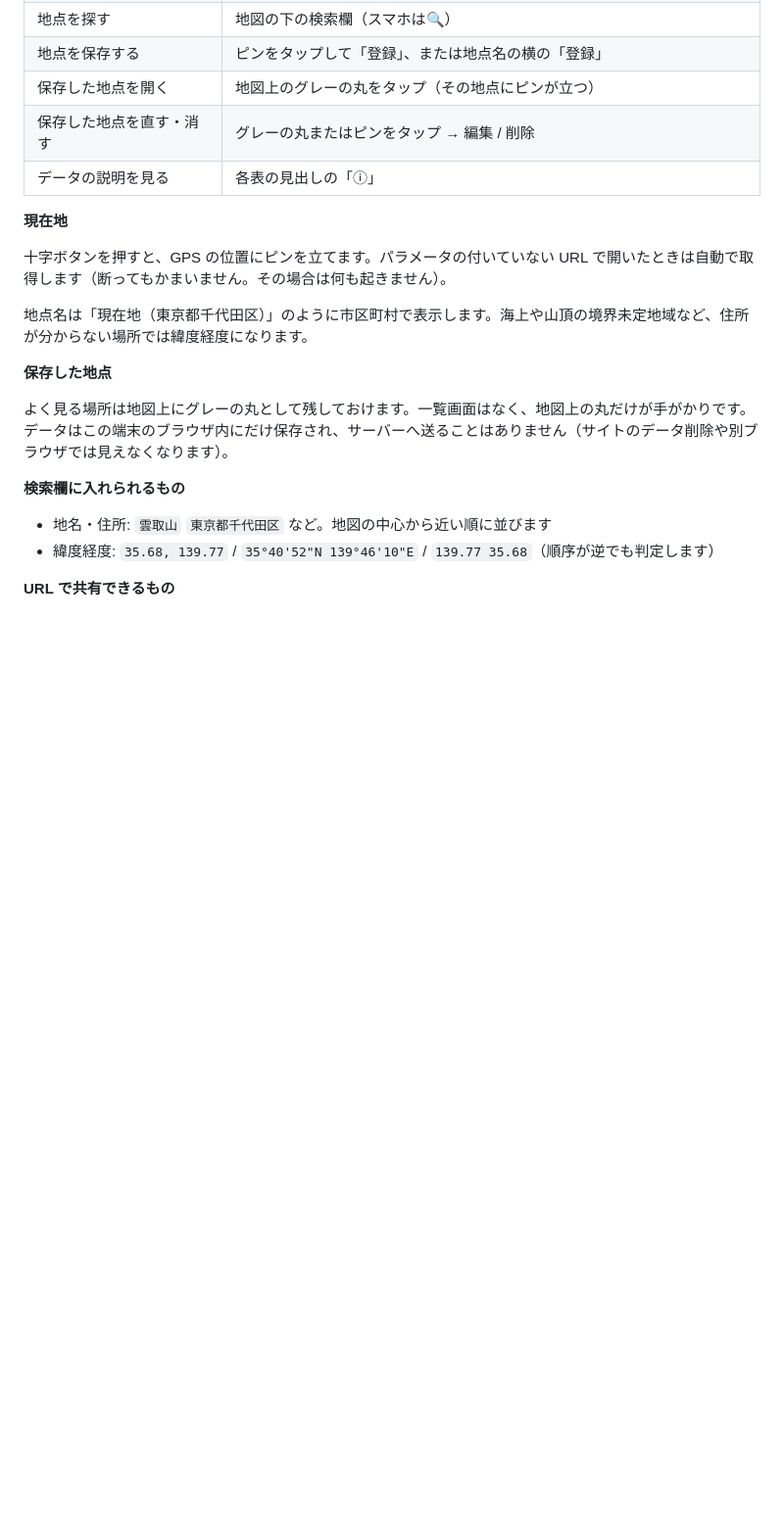
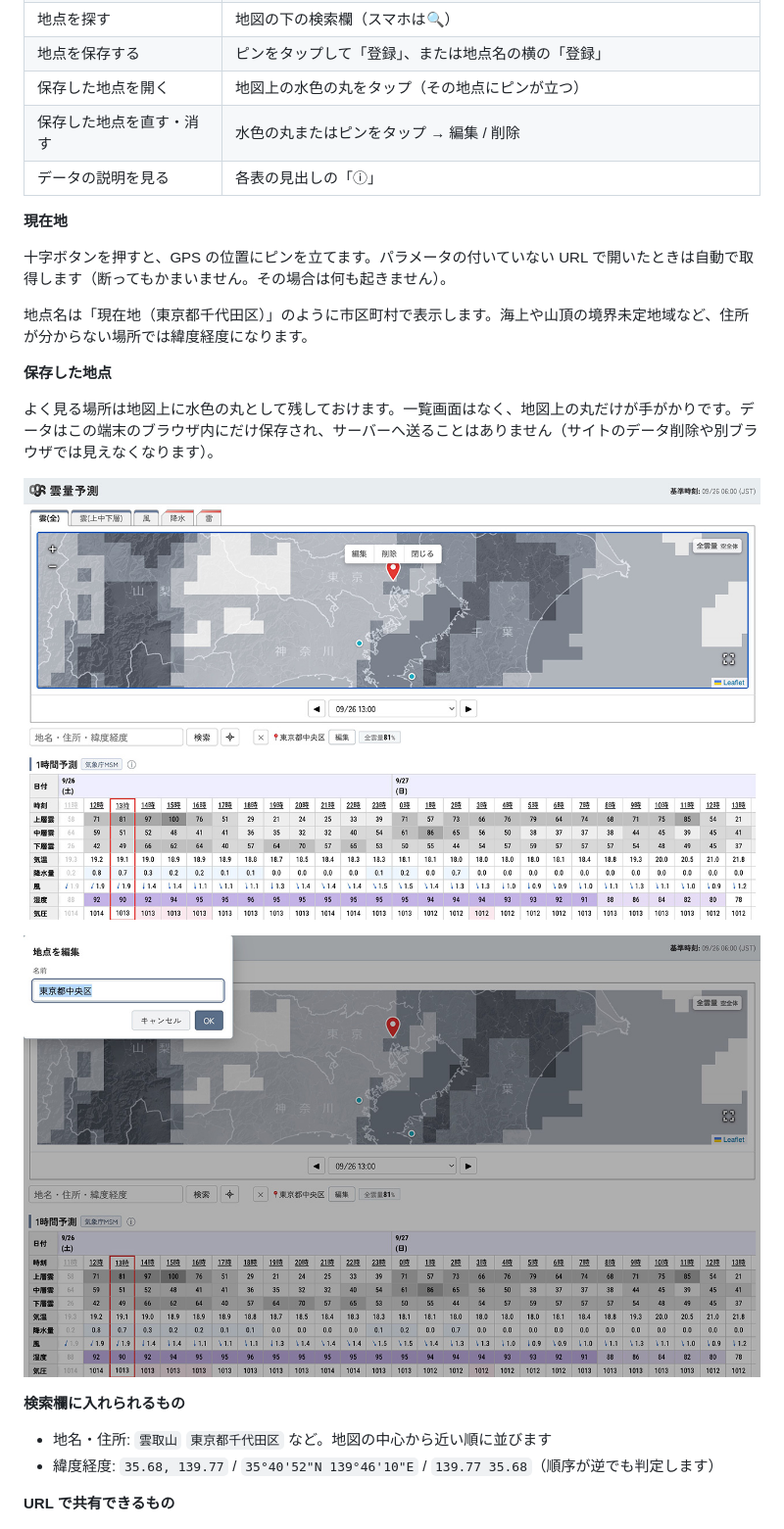
Before and after one commit to yager/cloud-cover-forecast, a Markdown page: README.md, the part around the change. Shown at 98% size. Rendered like a GitHub page; pictures changed too: icons/ccf-screenshot-pc-places-edit.jpg (added), icons/ccf-screenshot-pc-places.jpg (added); blank space fills up the shorter version.

```diff
--- a/README.md
+++ b/README.md
@@ -67,8 +67,8 @@
 | ピンを消す | 地図の下の「×」 |
 | 地点を探す | 地図の下の検索欄（スマホは🔍） |
 | 地点を保存する | ピンをタップして「登録」、または地点名の横の「登録」 |
-| 保存した地点を開く | 地図上のグレーの丸をタップ（その地点にピンが立つ） |
-| 保存した地点を直す・消す | グレーの丸またはピンをタップ → 編集 / 削除 |
+| 保存した地点を開く | 地図上の水色の丸をタップ（その地点にピンが立つ） |
+| 保存した地点を直す・消す | 水色の丸またはピンをタップ → 編集 / 削除 |
 | データの説明を見る | 各表の見出しの「ⓘ」 |
 
 **現在地**
@@ -79,7 +79,11 @@
 
 **保存した地点**
 
-よく見る場所は地図上にグレーの丸として残しておけます。一覧画面はなく、地図上の丸だけが手がかりです。データはこの端末のブラウザ内にだけ保存され、サーバーへ送ることはありません（サイトのデータ削除や別ブラウザでは見えなくなります）。
+よく見る場所は地図上に水色の丸として残しておけます。一覧画面はなく、地図上の丸だけが手がかりです。データはこの端末のブラウザ内にだけ保存され、サーバーへ送ることはありません（サイトのデータ削除や別ブラウザでは見えなくなります）。
+
+![保存した地点のメニュー（編集・削除）](icons/ccf-screenshot-pc-places.jpg)
+
+![地点名の編集](icons/ccf-screenshot-pc-places-edit.jpg)
 
 **検索欄に入れられるもの**
 
```
Also changed, not shown: docs/architecture.md (+3 -3 lines), icons/ccf-screenshot-mobile.jpg, icons/ccf-screenshot-pc.jpg, 2 other files.
